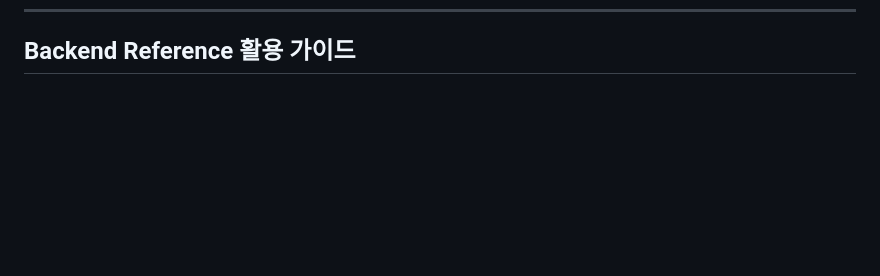
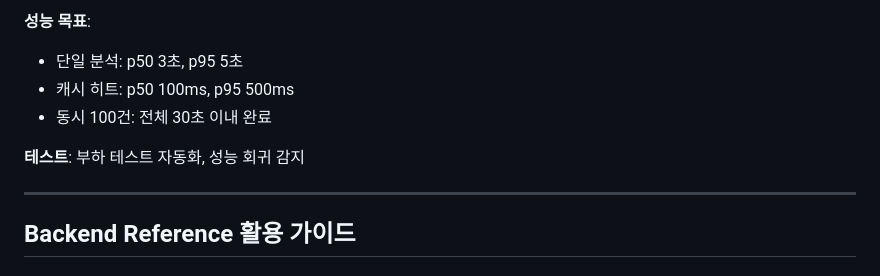
Before and after one commit to frontdoorrr/hotly-app, a Markdown page: task/04-performance-infrastructure.md, the part around one of its changes. Drawn GitHub-style; blank space fills up the shorter version.

```diff
--- a/task/04-performance-infrastructure.md
+++ b/task/04-performance-infrastructure.md
@@ -319,3 +435,12 @@
+**성능 목표**:
+- 단일 분석: p50 3초, p95 5초
+- 캐시 히트: p50 100ms, p95 500ms
+- 동시 100건: 전체 30초 이내 완료
+
+**테스트**: 부하 테스트 자동화, 성능 회귀 감지
+
+---
+
 ## Backend Reference 활용 가이드
 
 ### 성능 최적화 참고
```
Also changed, not shown: other parts of task/04-performance-infrastructure.md (+116 -0 lines), task/main.md (+18 -17 lines).
